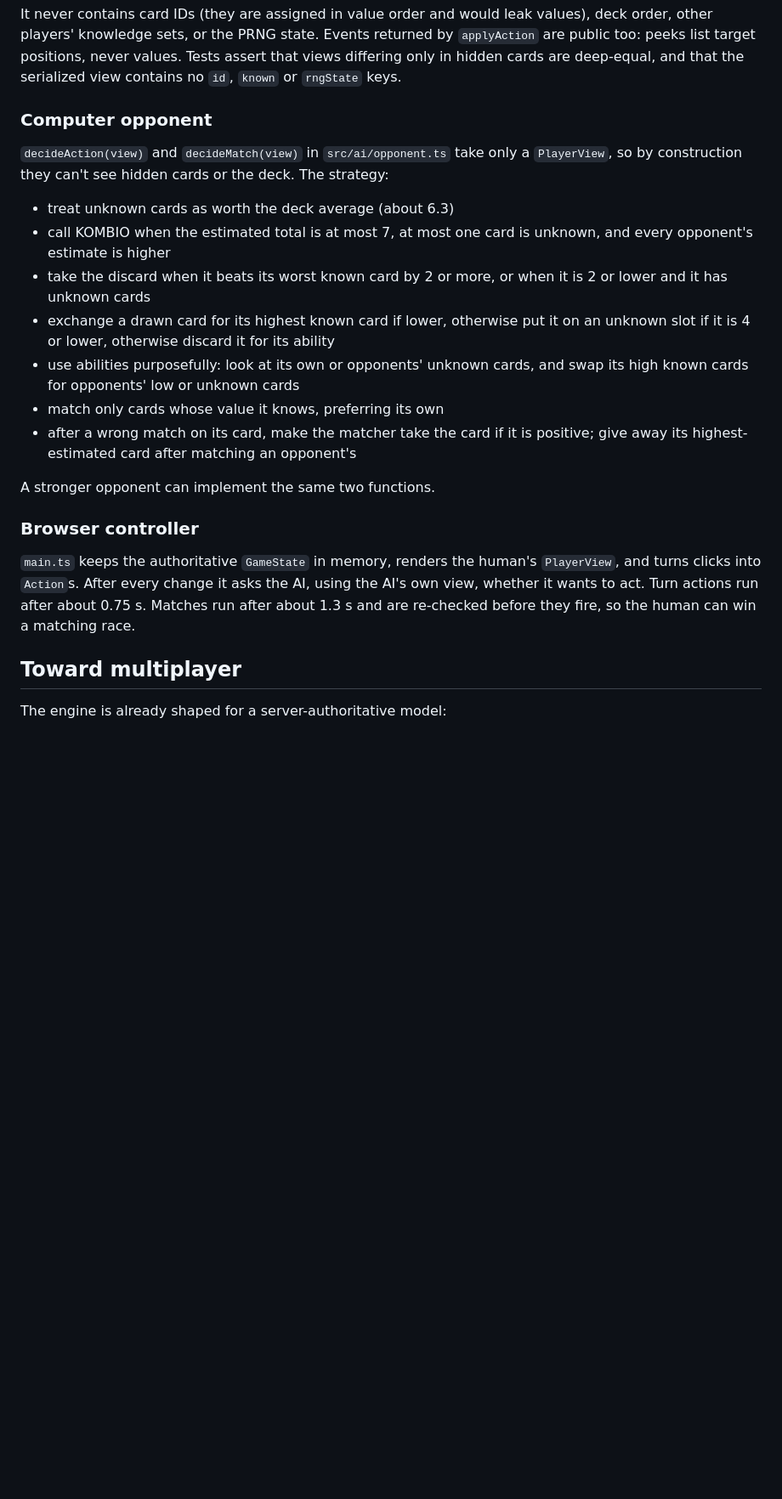
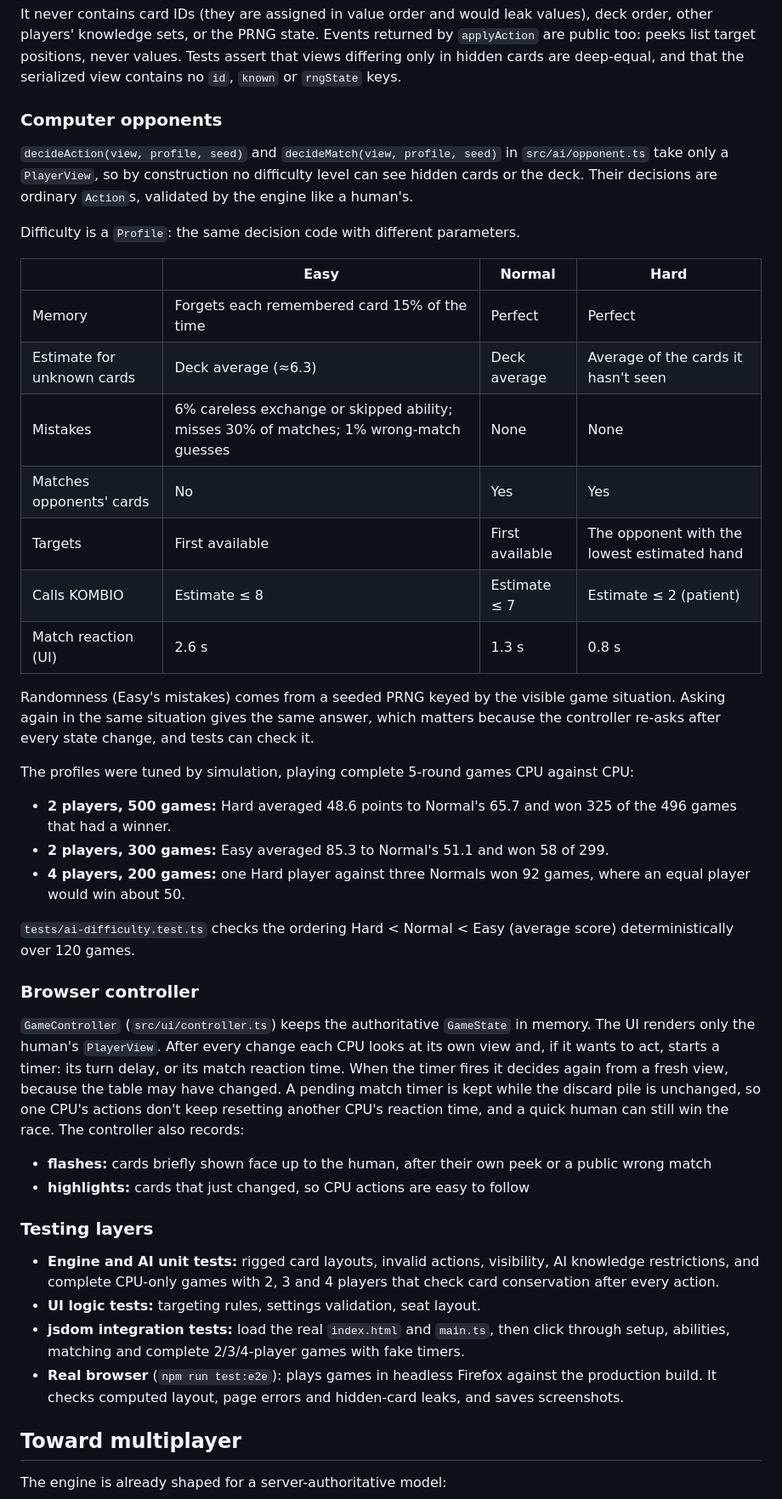
Before and after one commit to doctordoomies/Kombio, a Markdown page: docs/ARCHITECTURE.md, the part around one of its changes. Shown at 85% size. GitHub-like rendering; blank space fills up the shorter version.

```diff
--- a/docs/ARCHITECTURE.md
+++ b/docs/ARCHITECTURE.md
@@ -64,23 +72,45 @@ Every action carries the acting `player`. Locally, the UI and AI pass their own
 
 It never contains card IDs (they are assigned in value order and would leak values), deck order, other players' knowledge sets, or the PRNG state. Events returned by `applyAction` are public too: peeks list target positions, never values. Tests assert that views differing only in hidden cards are deep-equal, and that the serialized view contains no `id`, `known` or `rngState` keys.
 
-### Computer opponent
+### Computer opponents
 
-`decideAction(view)` and `decideMatch(view)` in `src/ai/opponent.ts` take only a `PlayerView`, so by construction they can't see hidden cards or the deck. The strategy:
+`decideAction(view, profile, seed)` and `decideMatch(view, profile, seed)` in `src/ai/opponent.ts` take only a `PlayerView`, so by construction no difficulty level can see hidden cards or the deck. Their decisions are ordinary `Action`s, validated by the engine like a human's.
 
-- treat unknown cards as worth the deck average (about 6.3)
-- call KOMBIO when the estimated total is at most 7, at most one card is unknown, and every opponent's estimate is higher
-- take the discard when it beats its worst known card by 2 or more, or when it is 2 or lower and it has unknown cards
-- exchange a drawn card for its highest known card if lower, otherwise put it on an unknown slot if it is 4 or lower, otherwise discard it for its ability
-- use abilities purposefully: look at its own or opponents' unknown cards, and swap its high known cards for opponents' low or unknown cards
-- match only cards whose value it knows, preferring its own
-- after a wrong match on its card, make the matcher take the card if it is positive; give away its highest-estimated card after matching an opponent's
+Difficulty is a `Profile`: the same decision code with different parameters.
 
-A stronger opponent can implement the same two functions.
+| | Easy | Normal | Hard |
+| --- | --- | --- | --- |
+| Memory | Forgets each remembered card 15% of the time | Perfect | Perfect |
+| Estimate for unknown cards | Deck average (≈6.3) | Deck average | Average of the cards it hasn't seen |
+| Mistakes | 6% careless exchange or skipped ability; misses 30% of matches; 1% wrong-match guesses | None | None |
+| Matches opponents' cards | No | Yes | Yes |
+| Targets | First available | First available | The opponent with the lowest estimated hand |
+| Calls KOMBIO | Estimate ≤ 8 | Estimate ≤ 7 | Estimate ≤ 2 (patient) |
+| Match reaction (UI) | 2.6 s | 1.3 s | 0.8 s |
+
+Randomness (Easy's mistakes) comes from a seeded PRNG keyed by the visible game situation. Asking again in the same situation gives the same answer, which matters because the controller re-asks after every state change, and tests can check it.
+
+The profiles were tuned by simulation, playing complete 5-round games CPU against CPU:
+
+- **2 players, 500 games:** Hard averaged 48.6 points to Normal's 65.7 and won 325 of the 496 games that had a winner.
+- **2 players, 300 games:** Easy averaged 85.3 to Normal's 51.1 and won 58 of 299.
+- **4 players, 200 games:** one Hard player against three Normals won 92 games, where an equal player would win about 50.
+
+`tests/ai-difficulty.test.ts` checks the ordering Hard < Normal < Easy (average score) deterministically over 120 games.
 
 ### Browser controller
 
-`main.ts` keeps the authoritative `GameState` in memory, renders the human's `PlayerView`, and turns clicks into `Action`s. After every change it asks the AI, using the AI's own view, whether it wants to act. Turn actions run after about 0.75 s. Matches run after about 1.3 s and are re-checked before they fire, so the human can win a matching race.
+`GameController` (`src/ui/controller.ts`) keeps the authoritative `GameState` in memory. The UI renders only the human's `PlayerView`. After every change each CPU looks at its own view and, if it wants to act, starts a timer: its turn delay, or its match reaction time. When the timer fires it decides again from a fresh view, because the table may have changed. A pending match timer is kept while the discard pile is unchanged, so one CPU's actions don't keep resetting another CPU's reaction time, and a quick human can still win the race. The controller also records:
+
+- **flashes:** cards briefly shown face up to the human, after their own peek or a public wrong match
+- **highlights:** cards that just changed, so CPU actions are easy to follow
+
+### Testing layers
+
+- **Engine and AI unit tests:** rigged card layouts, invalid actions, visibility, AI knowledge restrictions, and complete CPU-only games with 2, 3 and 4 players that check card conservation after every action.
+- **UI logic tests:** targeting rules, settings validation, seat layout.
+- **jsdom integration tests:** load the real `index.html` and `main.ts`, then click through setup, abilities, matching and complete 2/3/4-player games with fake timers.
+- **Real browser** (`npm run test:e2e`): plays games in headless Firefox against the production build. It checks computed layout, page errors and hidden-card leaks, and saves screenshots.
 
 ## Toward multiplayer
 
```
Also changed, not shown: other parts of docs/ARCHITECTURE.md (+13 -5 lines), README.md (+30 -25 lines).
